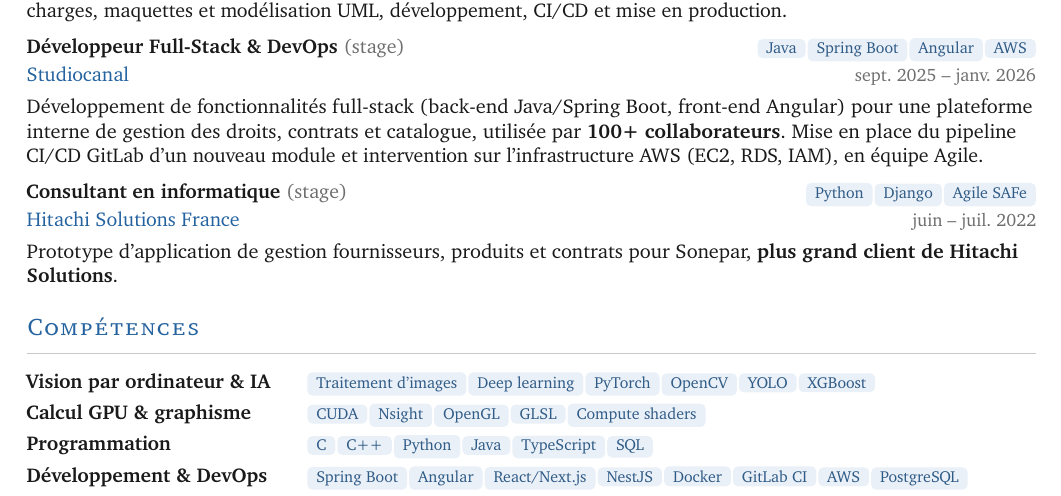
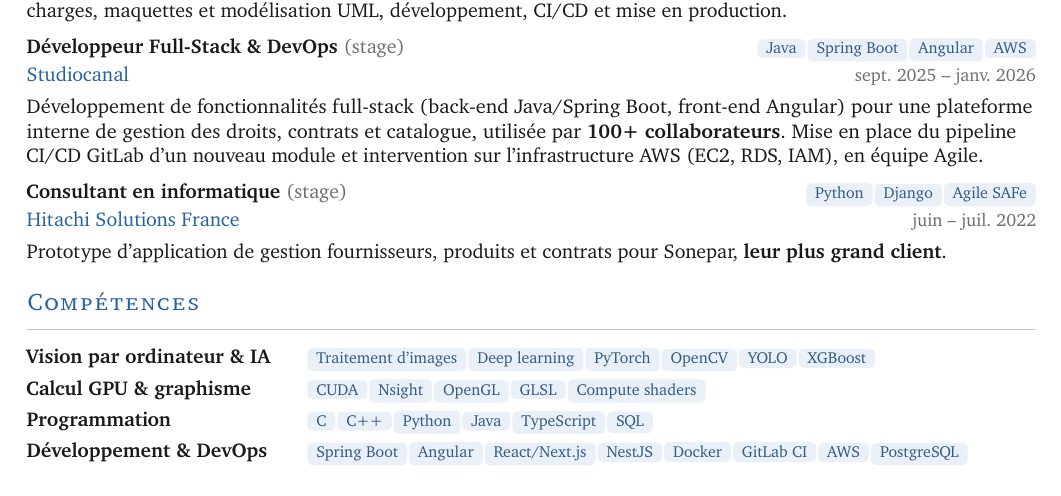
Before and after one commit to talvinckb/cv, a LaTeX CV (cv-talvin-ackbaraly-fr.tex): part of page 1 of 2 before the commit and part of the page after it, cut so that both start at the same text. Compiled offline with pdfLaTeX.

Commit message:
docs: simplify Sonepar client description in French CV

```diff
--- a/cv-talvin-ackbaraly-fr.tex
+++ b/cv-talvin-ackbaraly-fr.tex
@@ -180,7 +180,7 @@
 \vspace{6pt}
 \job{Consultant en informatique \textnormal{\color{soft}(stage)}}{\chip{Python}\chip{Django}\chip{Agile SAFe}}
     {Hitachi Solutions France}{juin -- juil. 2022}
-    {Prototype d'application de gestion fournisseurs, produits et contrats pour Sonepar, \textbf{plus grand client de Hitachi Solutions}.}
+    {Prototype d'application de gestion fournisseurs, produits et contrats pour Sonepar, \textbf{leur plus grand client}.}
 
 \section{Compétences}
 
```
